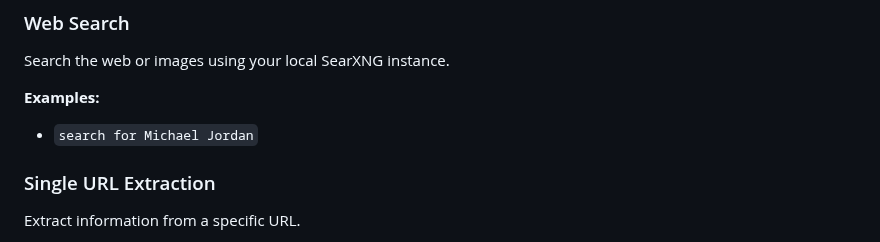
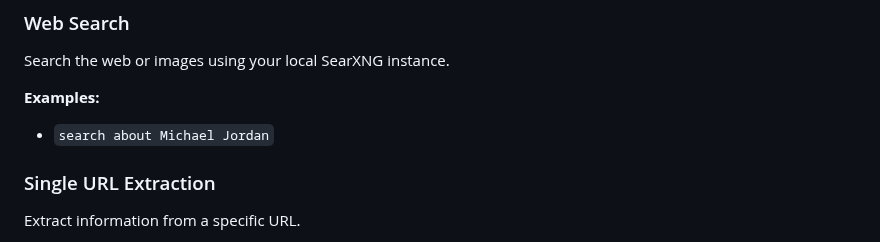
Before and after one commit to blasterprivate/lmstudio-webui, a Markdown page: README.md, the part around the change. Drawn GitHub-style.

```diff
--- a/README.md
+++ b/README.md
@@ -48,7 +48,7 @@ Get recent news about a topic.
 Search the web or images using your local SearXNG instance.
 
 **Examples:**
-- `search for Michael Jordan`
+- `search about Michael Jordan`
 
 ### Single URL Extraction
 Extract information from a specific URL.
```
